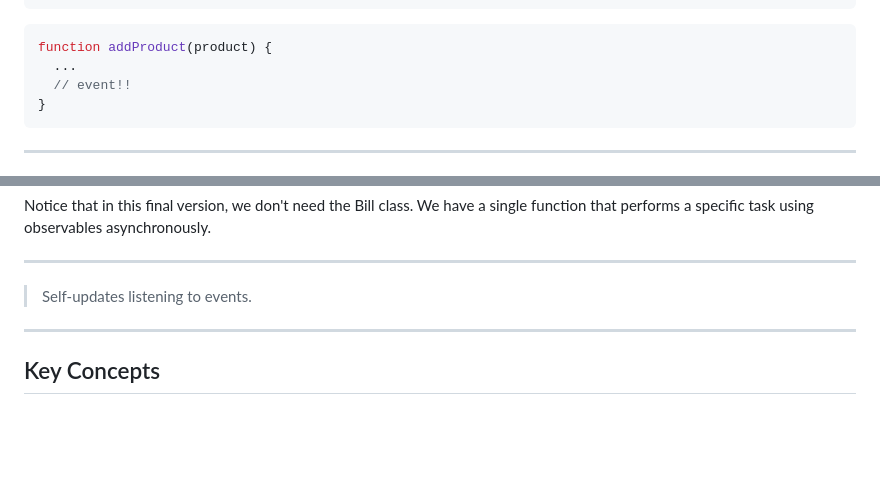
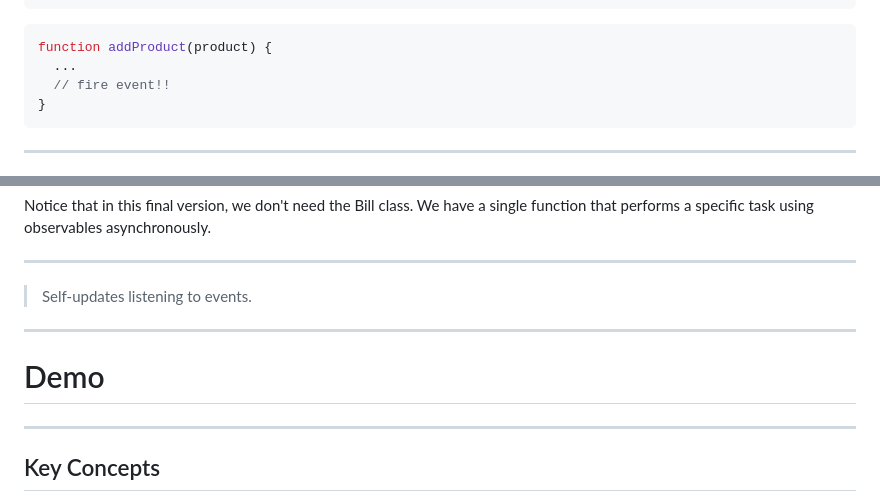
Before and after one commit to alansartorio/IngeSoftTPE, a Markdown page: presentation.md, 2 parts joined by grey strips. Drawn GitHub-style; blank space fills up the shorter version.

Commit message:
Add demo slide, use big text for some slides

````diff
--- a/presentation.md
+++ b/presentation.md
@@ -103,7 +103,7 @@ class Bill {
 ```js
 function addProduct(product) {
   ...
-  // event!!
+  // fire event!!
 }
 ```
 
@@ -129,6 +129,10 @@ Notice that in this final version, we don't need the Bill class. We have a singl
 ---
 
 > Self-updates listening to events.
+
+---
+
+# <!--fit-->Demo
 
 ---
 
````
Also changed, not shown: other parts of presentation.md (+3 -3 lines).
